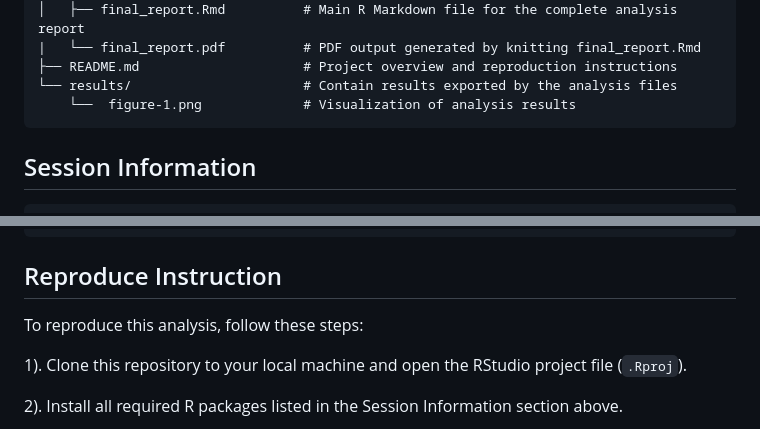
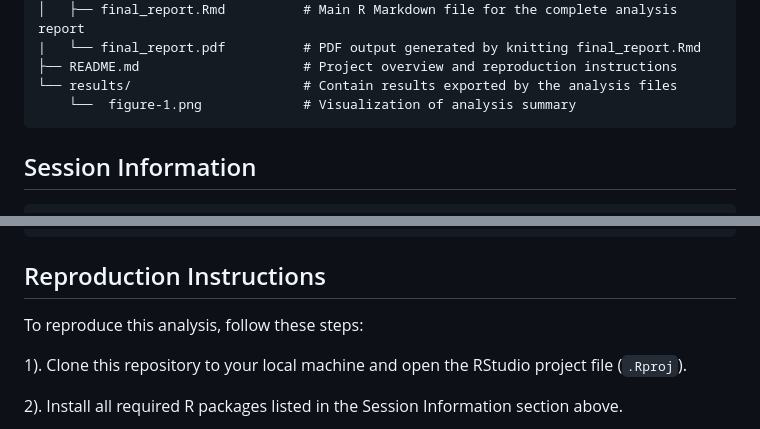
Before and after one commit to BXU69/bios731_hw1_xu, a Markdown page: README.md, 2 parts joined by grey strips. Rendered like a GitHub page.

````diff
--- a/README.md
+++ b/README.md
@@ -30,7 +30,7 @@ For this analysis, we used the following NHANES components:
 |   └── final_report.pdf          # PDF output generated by knitting final_report.Rmd
 ├── README.md                     # Project overview and reproduction instructions
 └── results/                      # Contain results exported by the analysis files
-    └──  figure-1.png             # Visualization of analysis results
+    └──  figure-1.png             # Visualization of analysis summary
 ```
 
 ## Session Information
@@ -66,7 +66,7 @@ loaded via a namespace (and not attached):
 [37] pkgconfig_2.0.3   htmltools_0.5.8.1
 ```
 
-## Reproduce Instruction
+## Reproduction Instructions
 
 To reproduce this analysis, follow these steps:
 
````
